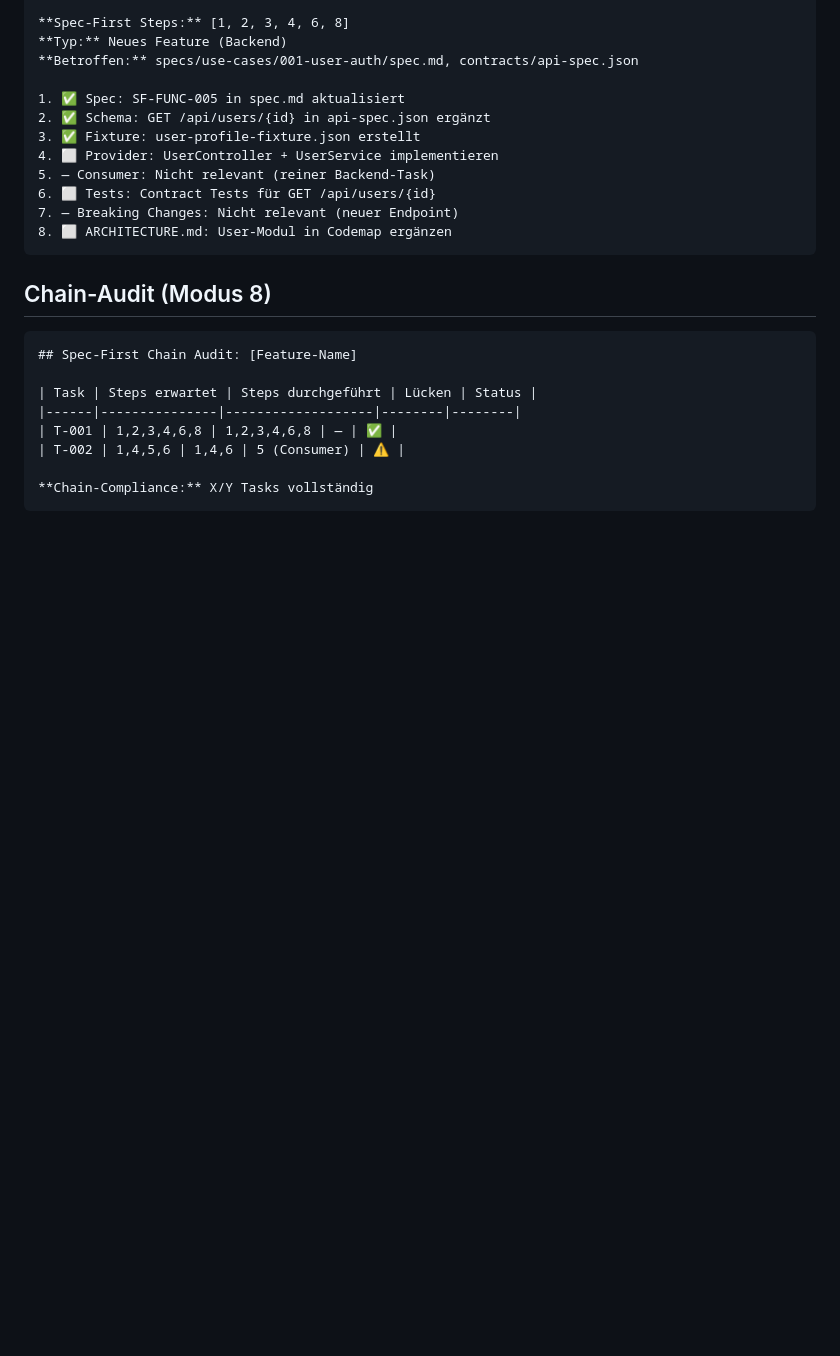
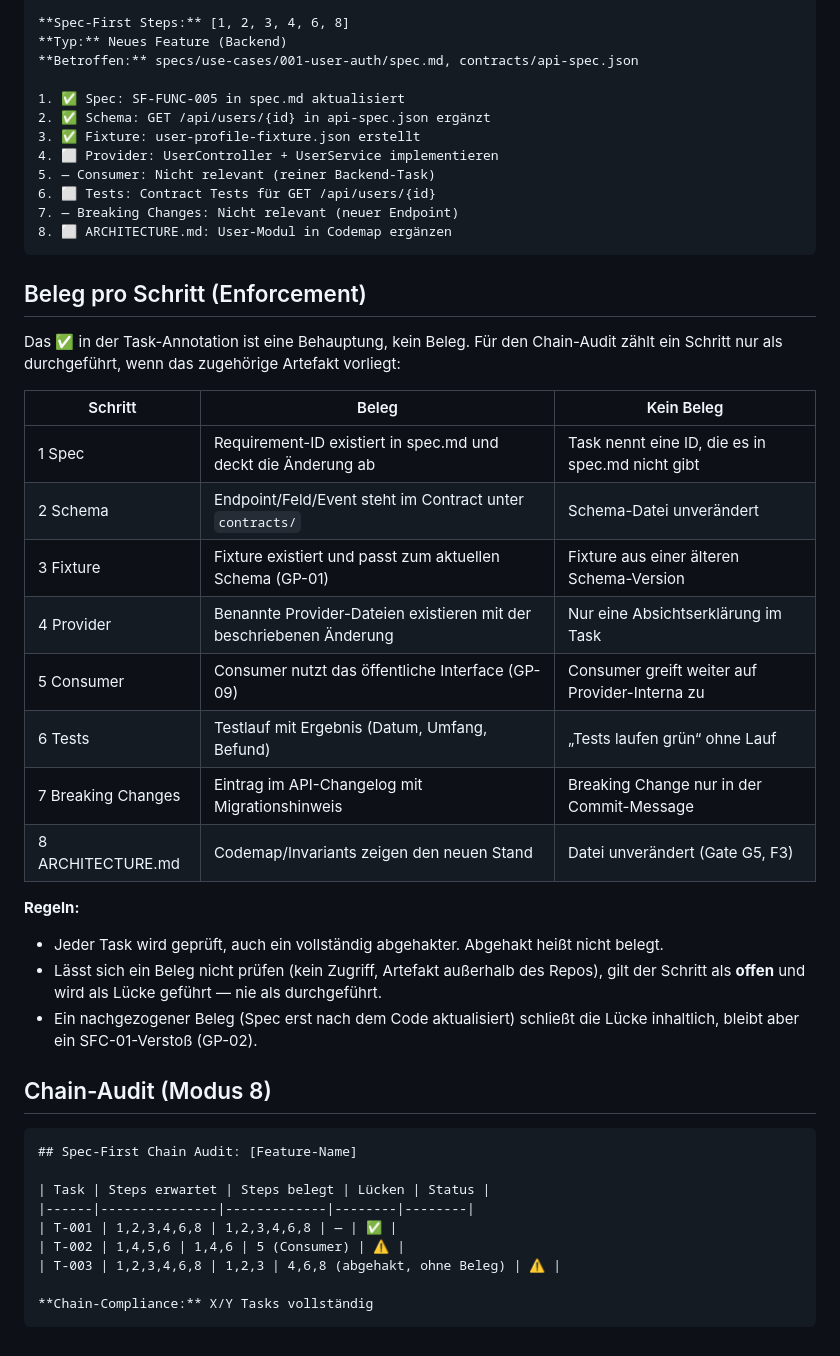
Before and after one commit to GodModeAI2025/specforge-ai-skill, a Markdown page: references/conventions/spec-first-chain.md, the part around the change. GitHub-like rendering; blank space fills up the shorter version.

Commit message:
Spec-First Chain Audit: Beleg statt Haekchen verlangen
Der Chain-Audit las "Steps durchgefuehrt" aus der Task-Annotation, also aus der
Selbstauskunft des Tasks. Ein abgehakter Schritt galt damit als erfuellt, auch
ohne Artefakt.

Neu in spec-first-chain.md: Belegtabelle je Schritt (was zaehlt, was nicht) und
drei Regeln - jeder Task wird geprueft, auch der vollstaendig abgehakte; ein
nicht pruefbarer Beleg ist eine Luecke; ein nachgezogener Beleg bleibt ein
SFC-01-Verstoss. 08-management.md nennt die Belegpflicht und die Spalte heisst
jetzt "Steps belegt".

Anlass: github/spec-kit#4621 ("completion claims are not evidence" in
speckit.converge). Nur die Idee uebernommen, kein Text.

Co-Authored-By: Claude Opus 5 (1M context) <noreply@anthropic.com>

````diff
--- a/references/conventions/spec-first-chain.md
+++ b/references/conventions/spec-first-chain.md
@@ -88,15 +88,39 @@
 8. ⬜ ARCHITECTURE.md: User-Modul in Codemap ergänzen
 ```
 
+## Beleg pro Schritt (Enforcement)
+
+Das ✅ in der Task-Annotation ist eine Behauptung, kein Beleg. Für den Chain-Audit zählt ein Schritt
+nur als durchgeführt, wenn das zugehörige Artefakt vorliegt:
+
+| Schritt | Beleg | Kein Beleg |
+|---------|-------|-----------|
+| 1 Spec | Requirement-ID existiert in spec.md und deckt die Änderung ab | Task nennt eine ID, die es in spec.md nicht gibt |
+| 2 Schema | Endpoint/Feld/Event steht im Contract unter `contracts/` | Schema-Datei unverändert |
+| 3 Fixture | Fixture existiert und passt zum aktuellen Schema (GP-01) | Fixture aus einer älteren Schema-Version |
+| 4 Provider | Benannte Provider-Dateien existieren mit der beschriebenen Änderung | Nur eine Absichtserklärung im Task |
+| 5 Consumer | Consumer nutzt das öffentliche Interface (GP-09) | Consumer greift weiter auf Provider-Interna zu |
+| 6 Tests | Testlauf mit Ergebnis (Datum, Umfang, Befund) | „Tests laufen grün“ ohne Lauf |
+| 7 Breaking Changes | Eintrag im API-Changelog mit Migrationshinweis | Breaking Change nur in der Commit-Message |
+| 8 ARCHITECTURE.md | Codemap/Invariants zeigen den neuen Stand | Datei unverändert (Gate G5, F3) |
+
+**Regeln:**
+- Jeder Task wird geprüft, auch ein vollständig abgehakter. Abgehakt heißt nicht belegt.
+- Lässt sich ein Beleg nicht prüfen (kein Zugriff, Artefakt außerhalb des Repos), gilt der Schritt als
+  **offen** und wird als Lücke geführt — nie als durchgeführt.
+- Ein nachgezogener Beleg (Spec erst nach dem Code aktualisiert) schließt die Lücke inhaltlich, bleibt
+  aber ein SFC-01-Verstoß (GP-02).
+
 ## Chain-Audit (Modus 8)
 
 ```markdown
 ## Spec-First Chain Audit: [Feature-Name]
 
-| Task | Steps erwartet | Steps durchgeführt | Lücken | Status |
-|------|---------------|-------------------|--------|--------|
+| Task | Steps erwartet | Steps belegt | Lücken | Status |
+|------|---------------|-------------|--------|--------|
 | T-001 | 1,2,3,4,6,8 | 1,2,3,4,6,8 | — | ✅ |
 | T-002 | 1,4,5,6 | 1,4,6 | 5 (Consumer) | ⚠️ |
+| T-003 | 1,2,3,4,6,8 | 1,2,3 | 4,6,8 (abgehakt, ohne Beleg) | ⚠️ |
 
 **Chain-Compliance:** X/Y Tasks vollständig
 ```
````
Also changed, not shown: references/08-management.md (+7 -2 lines).
